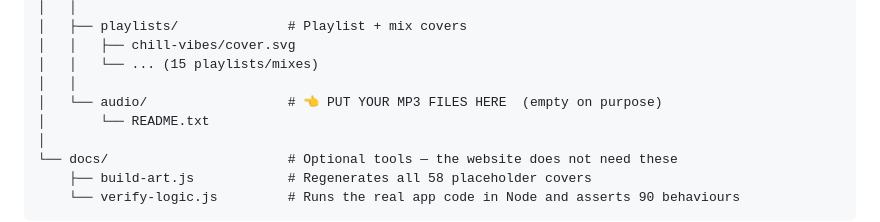
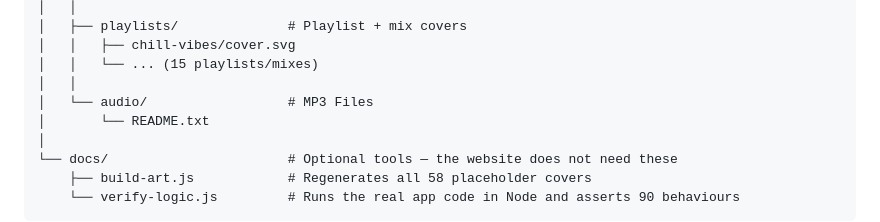
Before and after one commit to hazell-lab/WaveMusic, a Markdown page: README.md, the part around one of its changes. Drawn GitHub-style.

Commit message:
Update README.md formatting and content clarity

```diff
--- a/README.md
+++ b/README.md
@@ -86,7 +86,7 @@ wavemusic/
 │   │   ├── chill-vibes/cover.svg
 │   │   └── ... (15 playlists/mixes)
 │   │
-│   └── audio/                  # 👈 PUT YOUR MP3 FILES HERE  (empty on purpose)
+│   └── audio/                  # MP3 Files
 │       └── README.txt
 │
 └── docs/                       # Optional tools — the website does not need these
```
Also changed, not shown: other parts of README.md (+1 -1 lines).
